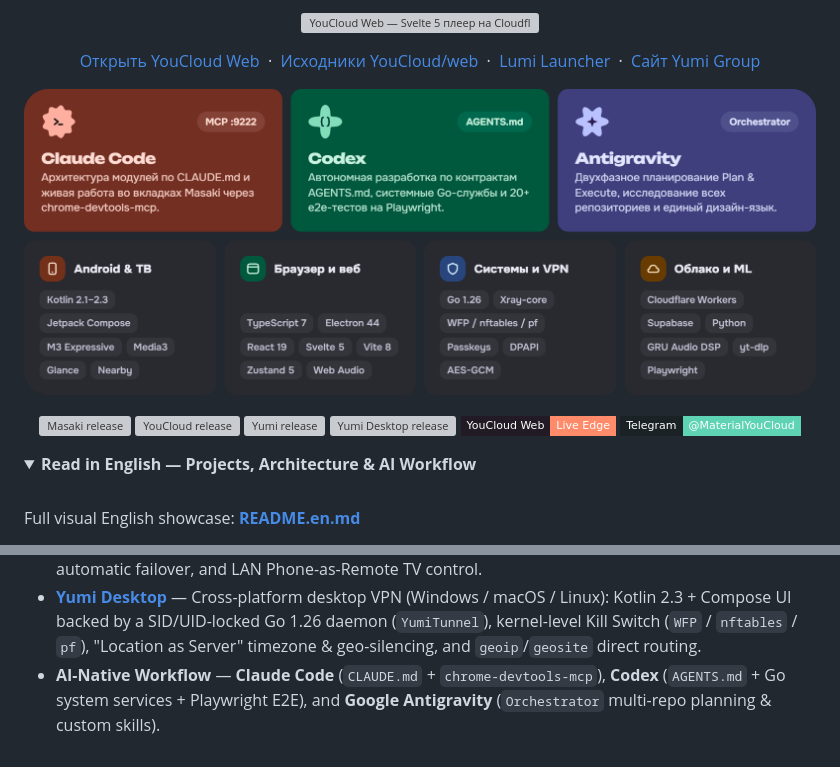
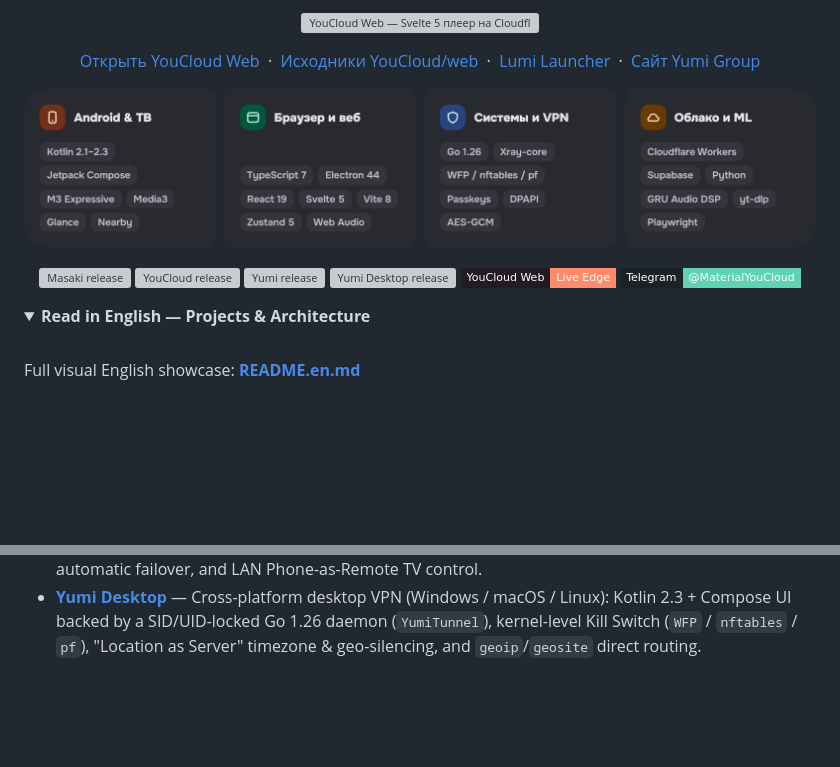
Before and after one commit to GXUser7/GXUser7, a Markdown page: README.md, 2 parts joined by grey strips. Rendered like a GitHub page; pictures changed too: assets/bento-stack-ru-dark.png; folded sections open; badges without logos; blank space fills up the shorter version; grey boxes are pictures that could not be loaded.

Commit message:
Remove AI agent row from stack mosaic

```diff
--- a/README.md
+++ b/README.md
@@ -36,7 +36,7 @@
 </p>
 
 <details>
-<summary><b>Read in English — Projects, Architecture &amp; AI Workflow</b></summary>
+<summary><b>Read in English — Projects &amp; Architecture</b></summary>
 
 <br>
 
@@ -47,6 +47,5 @@ Full visual English showcase: **[README.en.md](https://github.com/GXUser7/GXUser
 - **[YouCloud Web](https://github.com/GXUser7/YouCloud/tree/main/web)** ([live](https://youcloud.inkerror67.workers.dev)) — Browser edition built with Svelte 5, Vite 8, Cloudflare Workers (`/x/*` proxy &amp; live HLS rewrite), Web Audio API 40–130 Hz bass-reactive wave, Manifest V3 residential-IP bridge, and Go Native Messaging helper (`yt-dlp` + Deno + Discord IPC).
 - **[Yumi](https://github.com/GXUser7/yumi)** — Self-healing Xray VPN for Android &amp; Android TV: Kotlin 2.2, Jetpack Compose, `VLESS` (`REALITY`, `Vision`, `XHTTP`), `Hysteria2`, `WireGuard`, 20s in-tunnel payload &amp; DNS probes with automatic failover, and LAN Phone-as-Remote TV control.
 - **[Yumi Desktop](https://github.com/GXUser7/yumi-desktop)** — Cross-platform desktop VPN (Windows / macOS / Linux): Kotlin 2.3 + Compose UI backed by a SID/UID-locked Go 1.26 daemon (`YumiTunnel`), kernel-level Kill Switch (`WFP` / `nftables` / `pf`), "Location as Server" timezone &amp; geo-silencing, and `geoip`/`geosite` direct routing.
-- **AI-Native Workflow** — **Claude Code** (`CLAUDE.md` + `chrome-devtools-mcp`), **Codex** (`AGENTS.md` + Go system services + Playwright E2E), and **Google Antigravity** (`Orchestrator` multi-repo planning &amp; custom skills).
 
 </details>
```
Also changed, not shown: other parts of README.md (+1 -1 lines), README.en.md (+1 -1 lines), assets/bento-stack-en-dark.png, assets/bento-stack-en-light.png, assets/bento-stack-ru-light.png, 1 other file.
